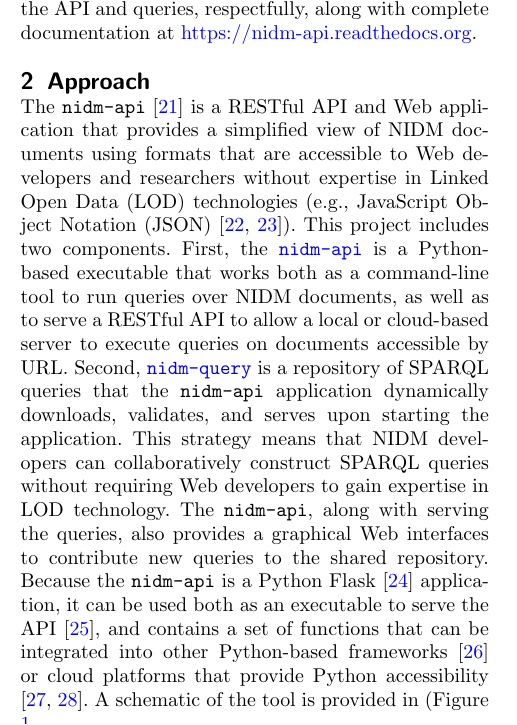
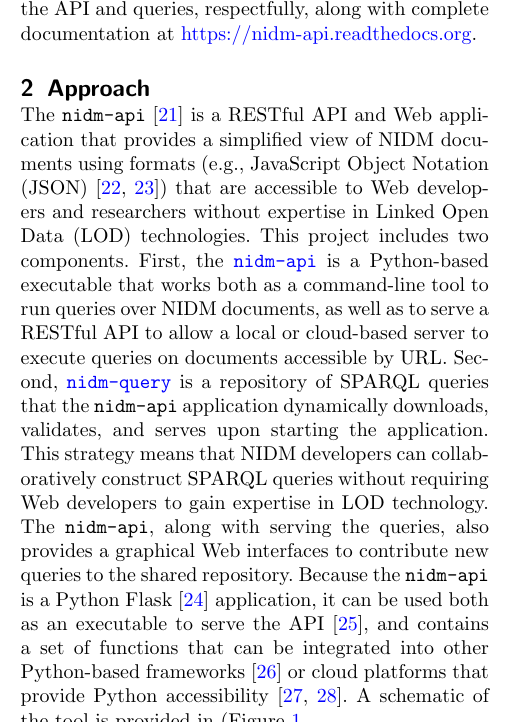
Before and after one commit to Brainhack-Proceedings-2015/Sochat-AMX-NIDM, a LaTeX document (brainhack-report-formatted.tex): part of one column of page 1 of 3, cut so that both start at the same text. Compiled offline with pdfLaTeX.

Commit message:
Update on Overleaf.

```diff
--- a/brainhack-report-formatted.tex
+++ b/brainhack-report-formatted.tex
@@ -219,7 +219,7 @@ Sharing of brain research can be aided by the Neuroimaging Data Model (NIDM) \ci
 While work is underway to integrate NIDM into the software used by the human brain mapping community, only low-level tools are currently available to access and query NIDM documents that rely on a graph-based representation called the Resource Description Framework (RDF) \cite{noauthor_undated-hj}. Further, technologies like RDF and the corresponding query language, SPARQL \cite{noauthor_undated-cp}, pose a steep learning curve for users of standard Web development workflows. With the recent migration of tools for neuroimaging meta analysis \cite{Yarkoni2011-rg,Reid2015-gt}, sharing \cite{Crawford2016-zl,Landis2016-wo,Book2016-ro,Herrick2016-bw,Hodge2016-ht,Jernigan2016-dz,Kini2016-sg,Wang2016-nd,Gorgolewski2015-sf}, and visualization \cite{Gutman2014-hz,Gao2015-pz,noauthor_undated-ca} into the Web browser, Web developers will be incentivized by the ability to easily integrate brain data into Web applications using familiar languages and formats. The goal of this Brainhack project was to develop infrastructure to serve NIDM documents and queries using an API with a syntax that allows for the easy development of Web-based tools for the neuroimaging community. These tools are publicly available on Github (RRID:SCR\_002630) at \href{https://github.com/incf-nidash/nidm-api}{https://github.com/incf-nidash/nidm-api} and \href{https://github.com/incf-nidash/nidm-query}{https://github.com/incf-nidash/nidm-query} for the API and queries, respectfully, along with complete documentation at \href{https://nidm-api.readthedocs.org}{https://nidm-api.readthedocs.org}.
 
 \section{Approach}\label{approach}
-The \texttt{nidm-api} \cite{noauthor_undated-hq} is a RESTful API and Web application that provides a simplified view of NIDM documents using formats that are accessible to Web developers and researchers without expertise in Linked Open Data (LOD) technologies (e.g., JavaScript Object Notation (JSON) \cite{Wikipedia_contributors2015-on,noauthor_undated-tz}). This project includes two components. First, the \href{https://github.com/incf-nidash/nidm-api}{\texttt{nidm-api}} is a Python-based executable that works both as a command-line tool to run queries over NIDM documents, as well as to serve a RESTful API to allow a local or cloud-based server to execute queries on documents accessible by URL. Second, \href{https://github.com/incf-nidash/nidm-query}{\texttt{nidm-query}} is a repository of SPARQL queries that the \texttt{nidm-api} application dynamically downloads, validates, and serves upon starting the application. This strategy means that NIDM developers can collaboratively construct SPARQL queries without requiring Web developers to gain expertise in LOD technology. The \texttt{nidm-api}, along with serving the queries, also provides a graphical Web interfaces to contribute new queries to the shared repository. Because the \texttt{nidm-api} is a Python Flask \cite{noauthor_undated-ia} application, it can be used both as an executable to serve the API \cite{noauthor_undated-ii}, and contains a set of functions that can be integrated into other Python-based frameworks \cite{noauthor_undated-ej} or cloud platforms that provide Python accessibility \cite{noauthor_undated-jw,Google_undated-aj}. A schematic of the tool is provided in (Figure \ref{fig:01}  \newline \newline
+The \texttt{nidm-api} \cite{noauthor_undated-hq} is a RESTful API and Web application that provides a simplified view of NIDM documents using formats (e.g., JavaScript Object Notation (JSON) \cite{Wikipedia_contributors2015-on,noauthor_undated-tz}) that are accessible to Web developers and researchers without expertise in Linked Open Data (LOD) technologies. This project includes two components. First, the \href{https://github.com/incf-nidash/nidm-api}{\texttt{nidm-api}} is a Python-based executable that works both as a command-line tool to run queries over NIDM documents, as well as to serve a RESTful API to allow a local or cloud-based server to execute queries on documents accessible by URL. Second, \href{https://github.com/incf-nidash/nidm-query}{\texttt{nidm-query}} is a repository of SPARQL queries that the \texttt{nidm-api} application dynamically downloads, validates, and serves upon starting the application. This strategy means that NIDM developers can collaboratively construct SPARQL queries without requiring Web developers to gain expertise in LOD technology. The \texttt{nidm-api}, along with serving the queries, also provides a graphical Web interfaces to contribute new queries to the shared repository. Because the \texttt{nidm-api} is a Python Flask \cite{noauthor_undated-ia} application, it can be used both as an executable to serve the API \cite{noauthor_undated-ii}, and contains a set of functions that can be integrated into other Python-based frameworks \cite{noauthor_undated-ej} or cloud platforms that provide Python accessibility \cite{noauthor_undated-jw,Google_undated-aj}. A schematic of the tool is provided in (Figure \ref{fig:01}  \newline \newline
 
 \begin{figure}[h!]
 \begin{center}
```
